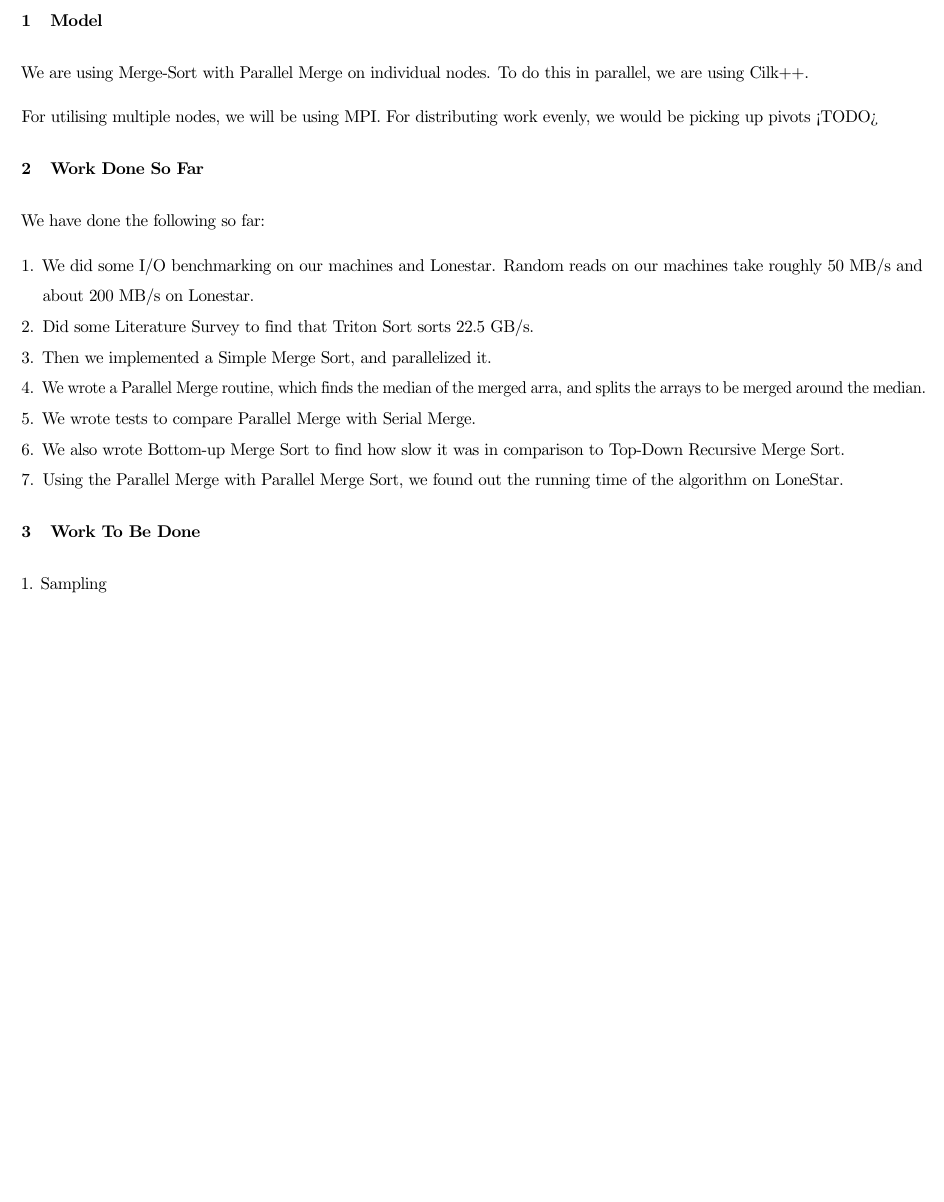
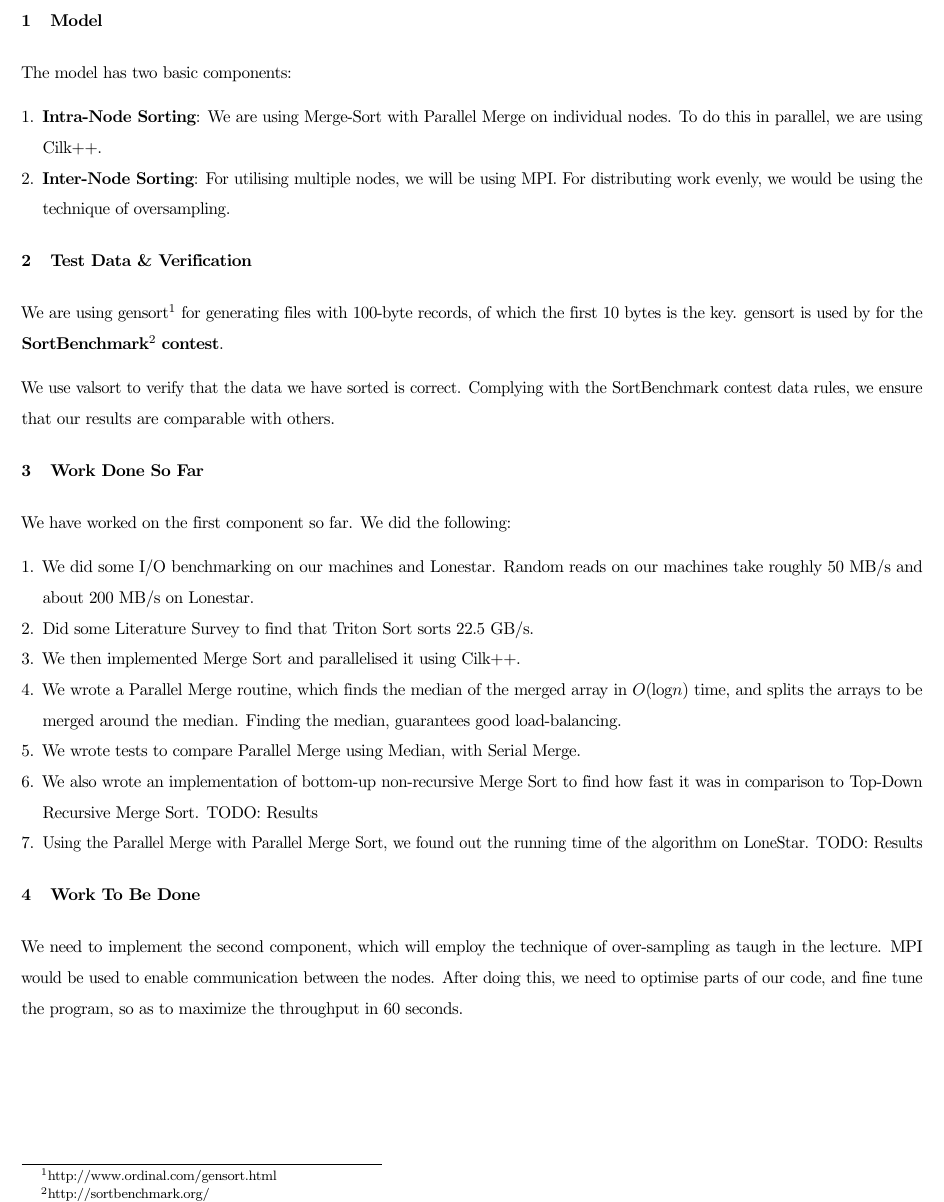
Before and after one commit to reddragon/minute-sort, a LaTeX document (docs/progress_report.tex): part of page 2 of 2, cut so that both start at the same text. Compiled offline with pdfLaTeX.

Commit message:
Progress Report -- More code

```diff
--- a/docs/progress_report.tex
+++ b/docs/progress_report.tex
@@ -28,22 +28,35 @@
 \clearpage
 
 \section{Model}
-We are using Merge-Sort with Parallel Merge on individual nodes. To do this in parallel, we are using Cilk++.
+The model has two basic components:
+\begin{enumerate}
+\item {\bf{Intra-Node Sorting}}: We are using Merge-Sort with Parallel Merge on individual nodes. To do this in parallel,
+we are using Cilk++.
 
-For utilising multiple nodes, we will be using MPI. For distributing work evenly, we would be picking up pivots <TODO>
+\item {\bf{Inter-Node Sorting}}: For utilising multiple nodes, we will be using MPI. For distributing work evenly,
+we would be using the technique of oversampling.
+\end{enumerate}
+
+\section{Test Data \& Verification}
+We are using gensort\footnote{http://www.ordinal.com/gensort.html} for generating files with 100-byte records,
+of which the first 10 bytes is the key. gensort is used by for the {\bf SortBenchmark\footnote{http://sortbenchmark.org/} contest}.
+
+We use valsort to verify that the data we have sorted is correct. Complying with the SortBenchmark contest data
+rules, we ensure that our results are comparable with others.
 
 \section{Work Done So Far}
-We have done the following so far:
+We have worked on the first component so far. We did the following:
 \begin{enumerate}
 \item We did some I/O benchmarking on our machines and Lonestar. Random reads on our machines take roughly 50 MB/s and about 200 MB/s on Lonestar.
 \item Did some Literature Survey to find that Triton Sort sorts 22.5 GB/s.
-\item Then we implemented a Simple Merge Sort, and parallelized it.
-\item We wrote a Parallel Merge routine, which finds the median of the merged arra, and splits the arrays to be merged around the median.
-\item We wrote tests to compare Parallel Merge with Serial Merge.
-\item We also wrote Bottom-up Merge Sort to find how slow it was in comparison to Top-Down Recursive Merge Sort.
-\item Using the Parallel Merge with Parallel Merge Sort, we found out the running time of the algorithm on LoneStar.
+\item We then implemented Merge Sort and parallelised it using Cilk++.
+\item We wrote a Parallel Merge routine, which finds the median of the merged array in $O(\log{n})$ time, and splits the arrays to be merged around the median. Finding the median, guarantees good load-balancing.
+\item We wrote tests to compare Parallel Merge using Median, with Serial Merge.
+\item We also wrote an implementation of bottom-up non-recursive Merge Sort to find how fast it was in comparison to Top-Down Recursive Merge Sort. TODO: Results
+\item Using the Parallel Merge with Parallel Merge Sort, we found out the running time of the algorithm on LoneStar. TODO: Results
 \end{enumerate}
 \section{Work To Be Done}
-1. Sampling
-
+We need to implement the second component, which will employ the technique of over-sampling as taugh in the lecture.
+MPI would be used to enable communication between the nodes. After doing this, we need to optimise parts of our
+code, and fine tune the program, so as to maximize the throughput in 60 seconds.
 \end{document}
```
